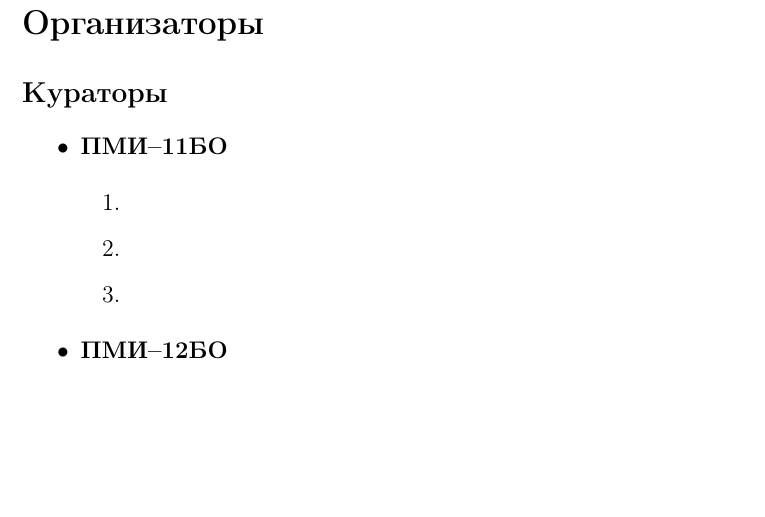
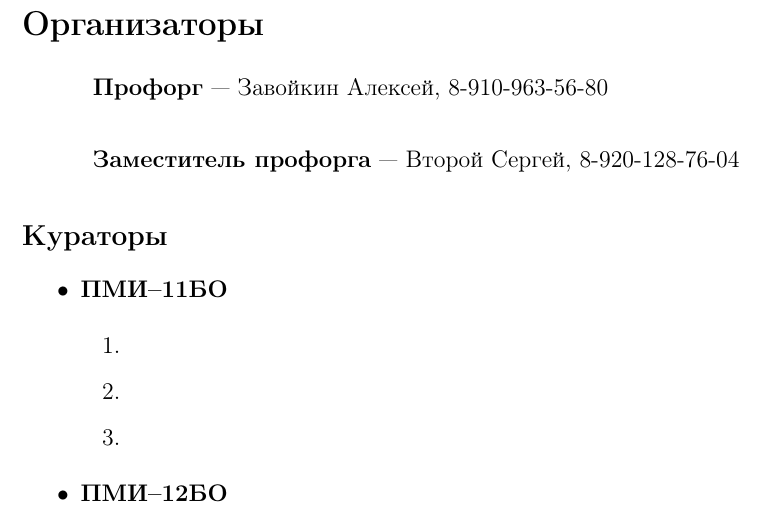
Before and after one commit to Chester94/Dedication2016, a LaTeX document (scenario.tex): part of page 5 of 18, cut so that both start at the same text, the shorter picture padded with empty space. Compiled offline with pdfLaTeX.

Commit message:
профорг и зам добавлены в организаторы

```diff
--- a/scenario.tex
+++ b/scenario.tex
@@ -199,6 +199,9 @@ citecolor = black
 %********************************************************************************
 \setsection{Организаторы}
 \section*{Организаторы}
+
+\par \textbf{Профорг} --- Завойкин Алексей, 8-910-963-56-80\\
+\par \textbf{Заместитель профорга} --- Второй Сергей, 8-920-128-76-04
 
 
 
```
